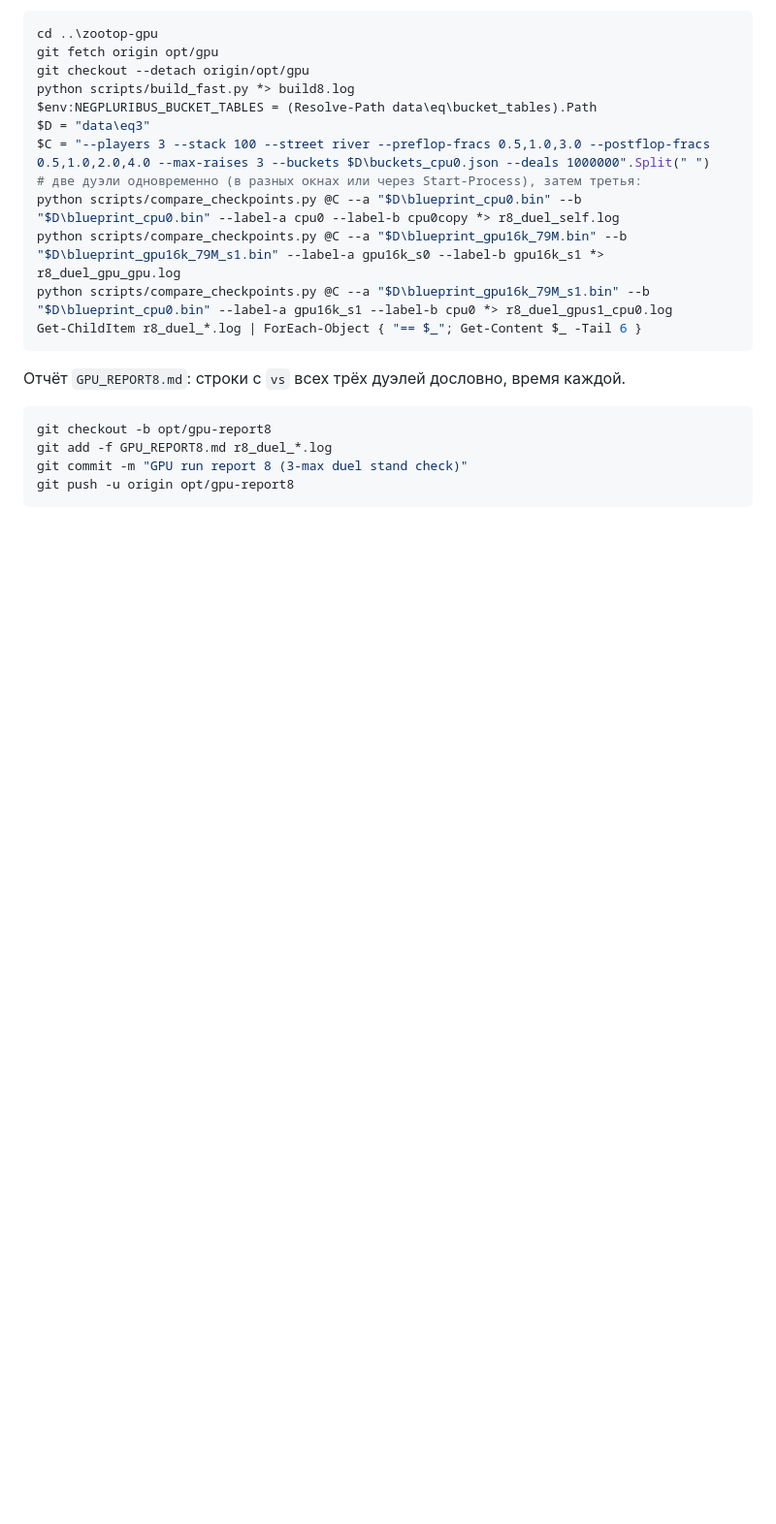
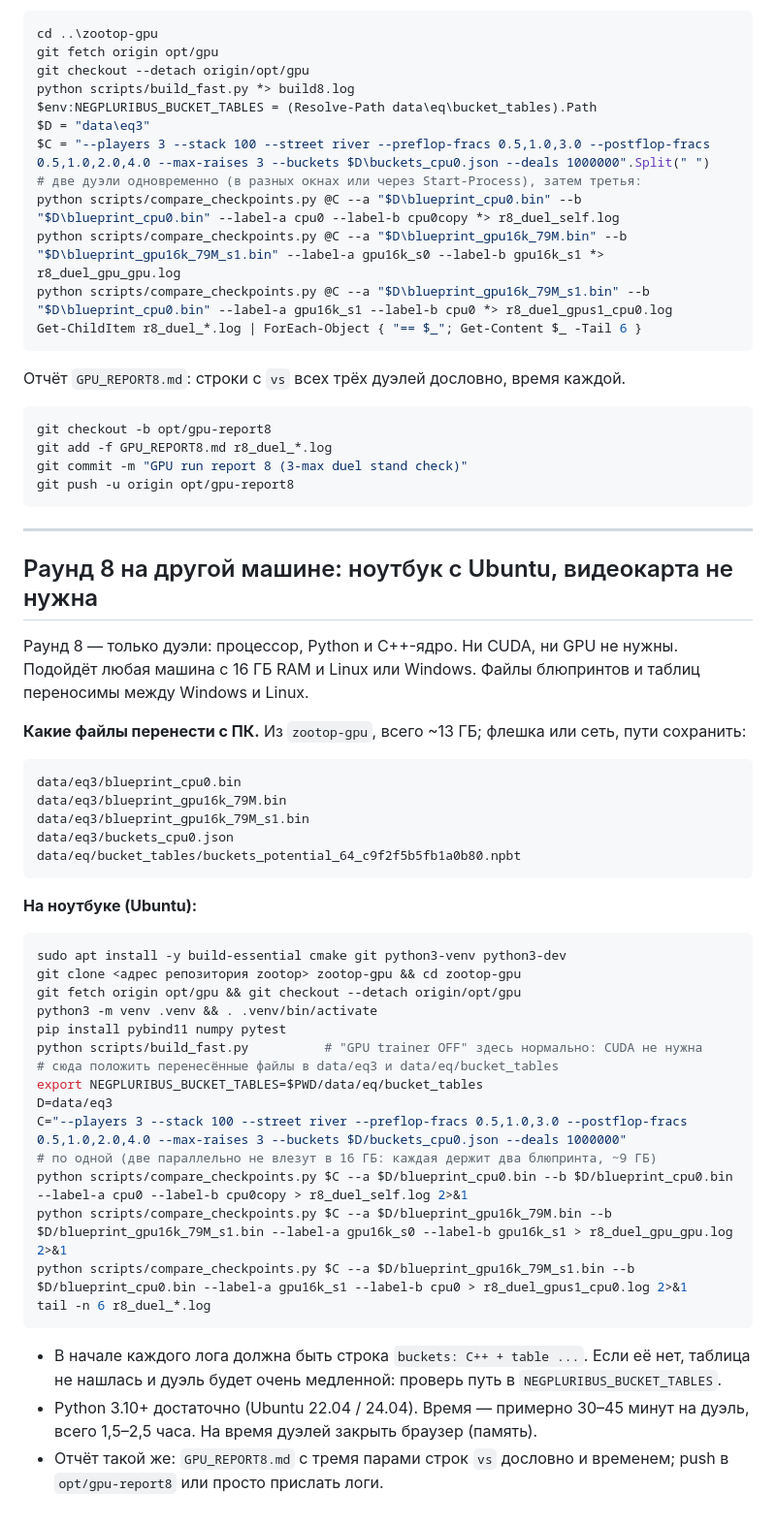
Before and after one commit to Xoosiudiaudusy/Zootop, a Markdown page: GPU_RUN.md, the part around the change. Shown at 97% size. GitHub-like rendering; blank space fills up the shorter version.

Commit message:
Round 8 on another machine (Ubuntu laptop, no GPU needed): files to copy, build, duels one at a time
Co-Authored-By: Claude Opus 5.5 <noreply@anthropic.com>
Claude-Session: https://claude.ai/code/session_01REkeV2YbURpDx1sVDjbJh2

````diff
--- a/GPU_RUN.md
+++ b/GPU_RUN.md
@@ -555,3 +555,41 @@ git add -f GPU_REPORT8.md r8_duel_*.log
 git commit -m "GPU run report 8 (3-max duel stand check)"
 git push -u origin opt/gpu-report8
 ```
+
+
+---
+
+## Раунд 8 на другой машине: ноутбук с Ubuntu, видеокарта не нужна
+
+Раунд 8 — только дуэли: процессор, Python и C++-ядро. Ни CUDA, ни GPU не нужны. Подойдёт любая машина с 16 ГБ RAM и Linux или Windows. Файлы блюпринтов и таблиц переносимы между Windows и Linux.
+
+**Какие файлы перенести с ПК.** Из `zootop-gpu`, всего ~13 ГБ; флешка или сеть, пути сохранить:
+```
+data/eq3/blueprint_cpu0.bin
+data/eq3/blueprint_gpu16k_79M.bin
+data/eq3/blueprint_gpu16k_79M_s1.bin
+data/eq3/buckets_cpu0.json
+data/eq/bucket_tables/buckets_potential_64_c9f2f5b5fb1a0b80.npbt
+```
+
+**На ноутбуке (Ubuntu):**
+```bash
+sudo apt install -y build-essential cmake git python3-venv python3-dev
+git clone <адрес репозитория zootop> zootop-gpu && cd zootop-gpu
+git fetch origin opt/gpu && git checkout --detach origin/opt/gpu
+python3 -m venv .venv && . .venv/bin/activate
+pip install pybind11 numpy pytest
+python scripts/build_fast.py          # "GPU trainer OFF" здесь нормально: CUDA не нужна
+# сюда положить перенесённые файлы в data/eq3 и data/eq/bucket_tables
+export NEGPLURIBUS_BUCKET_TABLES=$PWD/data/eq/bucket_tables
+D=data/eq3
+C="--players 3 --stack 100 --street river --preflop-fracs 0.5,1.0,3.0 --postflop-fracs 0.5,1.0,2.0,4.0 --max-raises 3 --buckets $D/buckets_cpu0.json --deals 1000000"
+# по одной (две параллельно не влезут в 16 ГБ: каждая держит два блюпринта, ~9 ГБ)
+python scripts/compare_checkpoints.py $C --a $D/blueprint_cpu0.bin --b $D/blueprint_cpu0.bin --label-a cpu0 --label-b cpu0copy > r8_duel_self.log 2>&1
+python scripts/compare_checkpoints.py $C --a $D/blueprint_gpu16k_79M.bin --b $D/blueprint_gpu16k_79M_s1.bin --label-a gpu16k_s0 --label-b gpu16k_s1 > r8_duel_gpu_gpu.log 2>&1
+python scripts/compare_checkpoints.py $C --a $D/blueprint_gpu16k_79M_s1.bin --b $D/blueprint_cpu0.bin --label-a gpu16k_s1 --label-b cpu0 > r8_duel_gpus1_cpu0.log 2>&1
+tail -n 6 r8_duel_*.log
+```
+- В начале каждого лога должна быть строка `buckets: C++ + table ...`. Если её нет, таблица не нашлась и дуэль будет очень медленной: проверь путь в `NEGPLURIBUS_BUCKET_TABLES`.
+- Python 3.10+ достаточно (Ubuntu 22.04 / 24.04). Время — примерно 30–45 минут на дуэль, всего 1,5–2,5 часа. На время дуэлей закрыть браузер (память).
+- Отчёт такой же: `GPU_REPORT8.md` с тремя парами строк `vs` дословно и временем; push в `opt/gpu-report8` или просто прислать логи.
````
